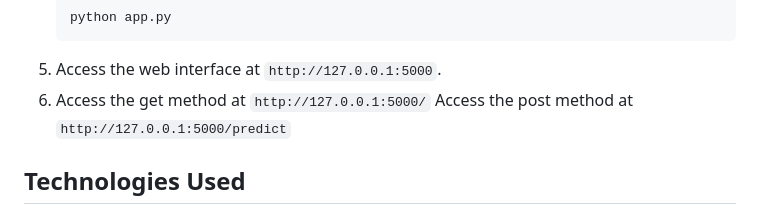
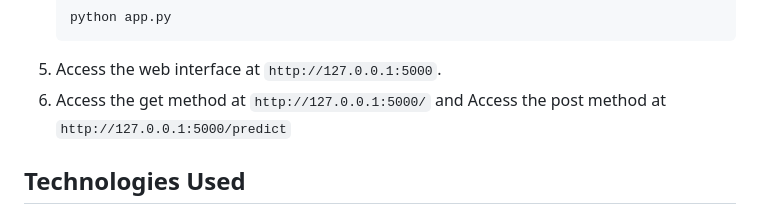
Before and after one commit to srinivas254/Employee-Turnover-Prediction, a Markdown page: README.md, the part around the change. Rendered like a GitHub page.

````diff
--- a/README.md
+++ b/README.md
@@ -88,7 +88,7 @@ The web interface is built using **HTML**, **CSS**, and **JavaScript**. It is re
    ```
 5. Access the web interface at `http://127.0.0.1:5000`.
 6.  Access the get method at `http://127.0.0.1:5000/`
-    Access the post method at `http://127.0.0.1:5000/predict`
+    and Access the post method at `http://127.0.0.1:5000/predict`
 
 ## Technologies Used
 
````
